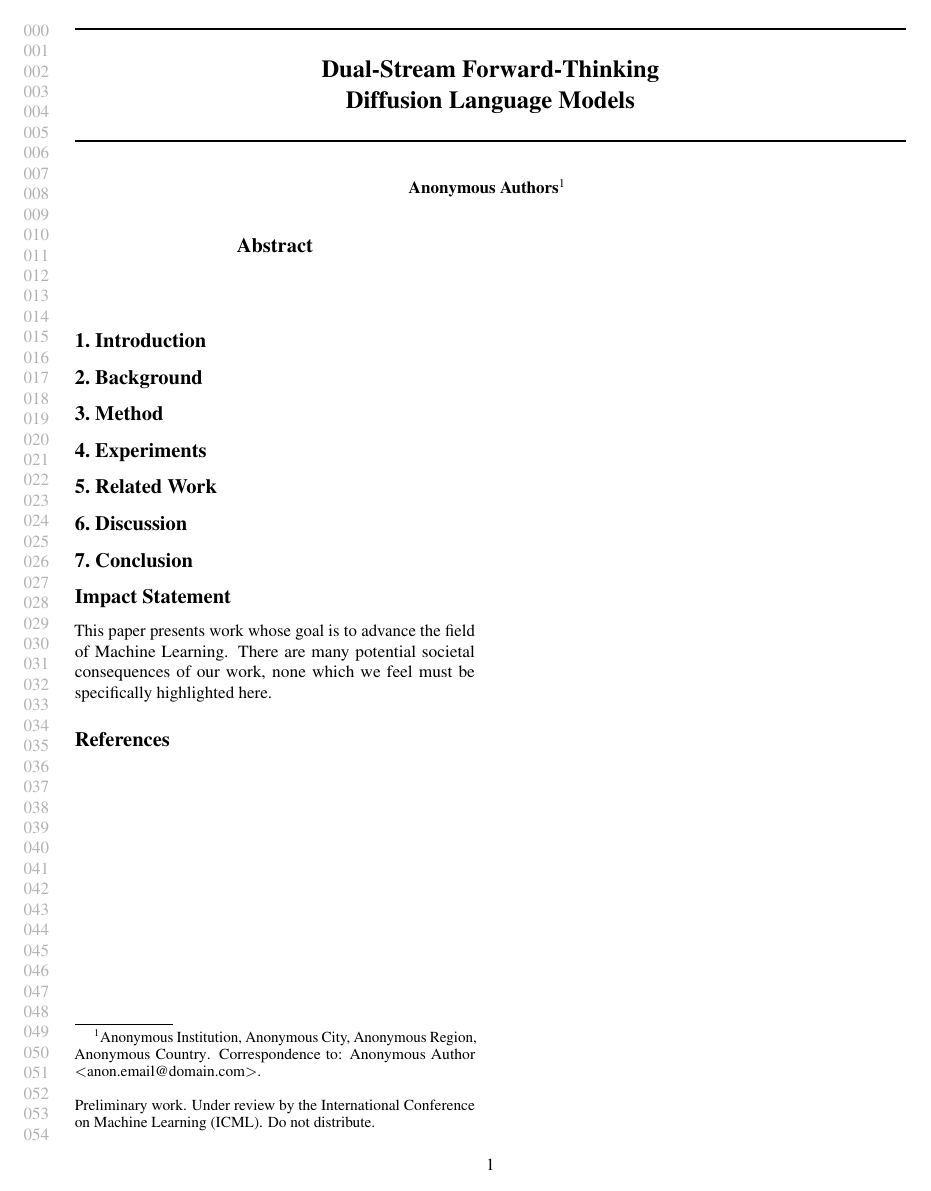
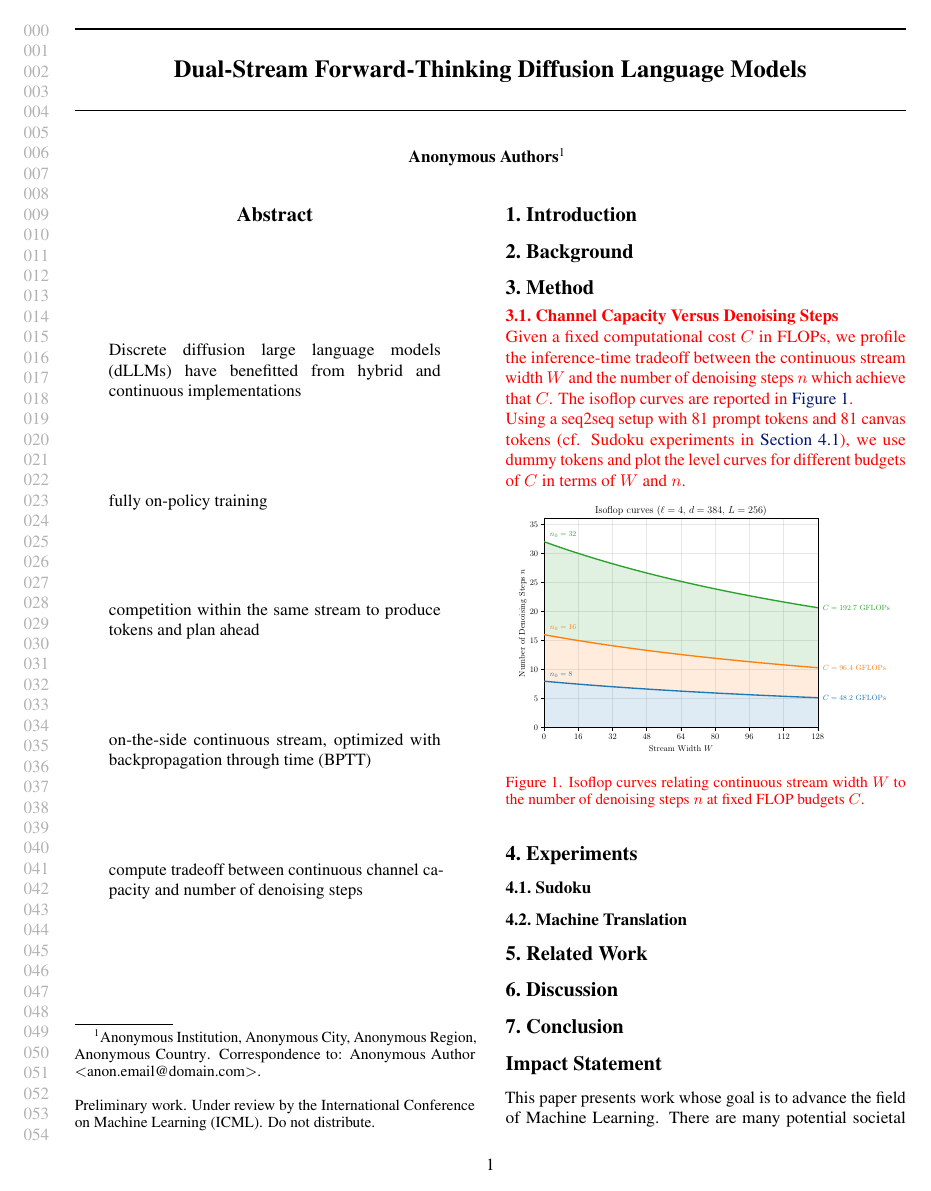
Before and after one commit to brozonoyer/dual-stream-forward-thinking-dllms, a LaTeX paper (main.tex, which reads drafts/icml/sections/00_abstract.tex, drafts/icml/sections/03_method.tex, drafts/icml/sections/04_experiments.tex): page 1 of 2 before the commit and page 1 of 3 after it. Compiled offline with pdfLaTeX.

Commit message:
isoflop figure

```diff
--- a/drafts/icml/sections/00_abstract.tex
+++ b/drafts/icml/sections/00_abstract.tex
@@ -1,2 +1,11 @@
 \begin{abstract}
+Discrete diffusion large language models (dLLMs) have benefitted from hybrid and continuous implementations
+
+fully on-policy training
+
+competition within the same stream to produce tokens and plan ahead
+
+on-the-side continuous stream, optimized with backpropagation through time (BPTT)
+
+compute tradeoff between continuous channel capacity and number of denoising steps
 \end{abstract}
--- a/drafts/icml/sections/03_method.tex
+++ b/drafts/icml/sections/03_method.tex
@@ -1,2 +1,26 @@
 \section{Method}
 \label{sec:method}
+
+
+\noindent\begin{minipage}{\columnwidth}
+\color{red}
+\makeatletter
+\let\draftsubsection\subsection
+\def\subsection{\@startsection{subsection}{2}{\z@}{-0.10in}{0.01in}%
+  {\normalsize\bf\raggedright\color{red}}}
+\makeatother
+\subsection{Channel Capacity Versus Denoising Steps}
+\let\subsection\draftsubsection
+\label{sec:channel-capacity-vs-denoising-steps}
+
+Given a fixed computational cost $C$ in FLOPs, we profile the inference-time tradeoff between the continuous stream width $W$ and the number of denoising steps $n$ which achieve that $C$. The isoflop curves are reported in \Cref{fig:isoflop-curves}.
+
+Using a seq2seq setup with 81 prompt tokens and 81 canvas tokens (cf. Sudoku experiments in \Cref{sec:sudoku}), we use dummy tokens and plot the level curves for different budgets of $C$ in terms of $W$ and $n$.
+
+\begin{center}
+\captionsetup{labelfont={color=red},textfont={color=red}}
+\includegraphics[width=\linewidth]{figures/isoflop_curves.pdf}
+\captionof{figure}{Isoflop curves relating continuous stream width $W$ to the number of denoising steps $n$ at fixed FLOP budgets $C$.}
+\label{fig:isoflop-curves}
+\end{center}
+\end{minipage}
--- a/drafts/icml/sections/04_experiments.tex
+++ b/drafts/icml/sections/04_experiments.tex
@@ -1,2 +1,8 @@
 \section{Experiments}
 \label{sec:experiments}
+
+\subsection{Sudoku}
+\label{sec:sudoku}
+
+\subsection{Machine Translation}
+\label{sec:mt}
```
Also changed, not shown: main.tex (+1 -1 lines), figures/isoflop_curves.pdf (added).
